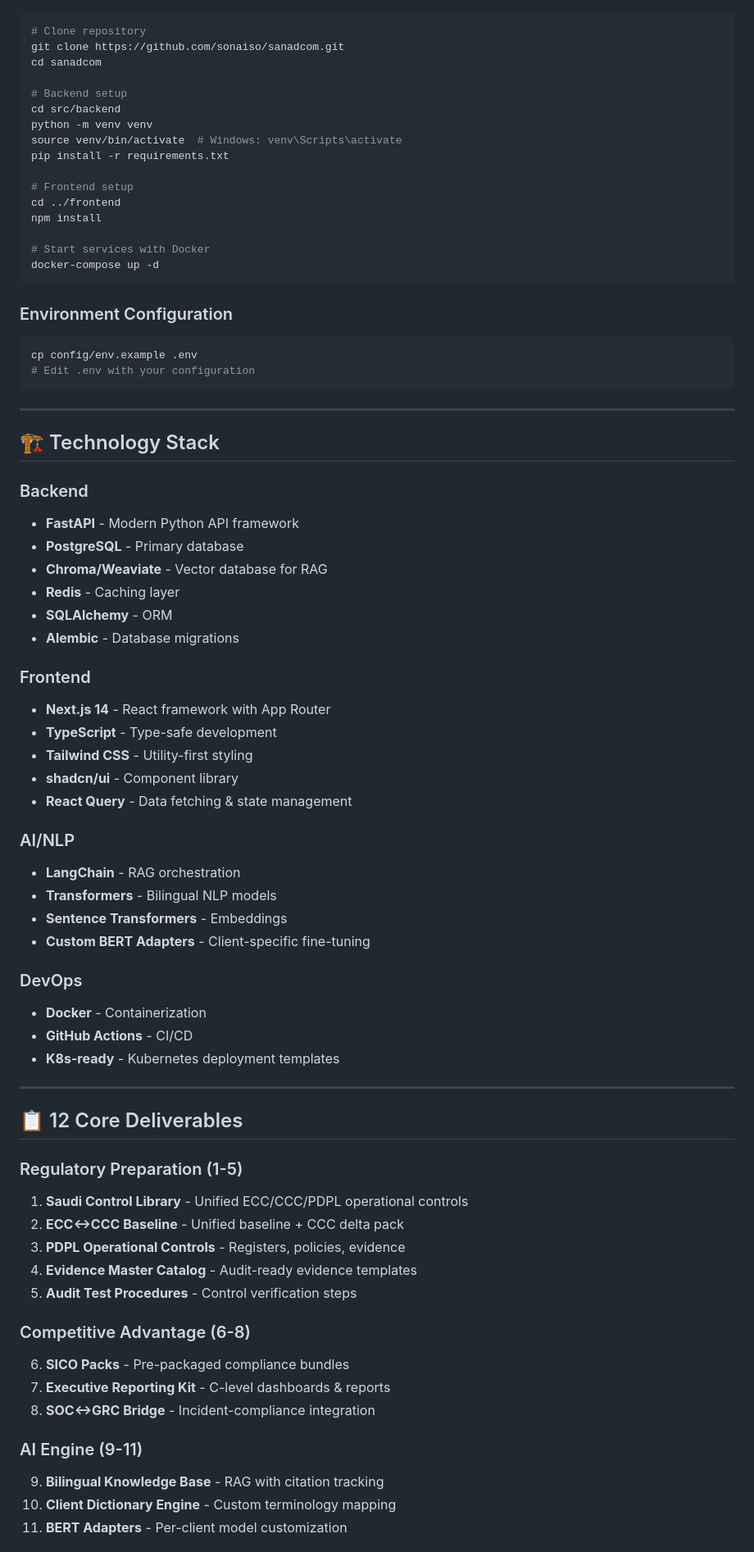
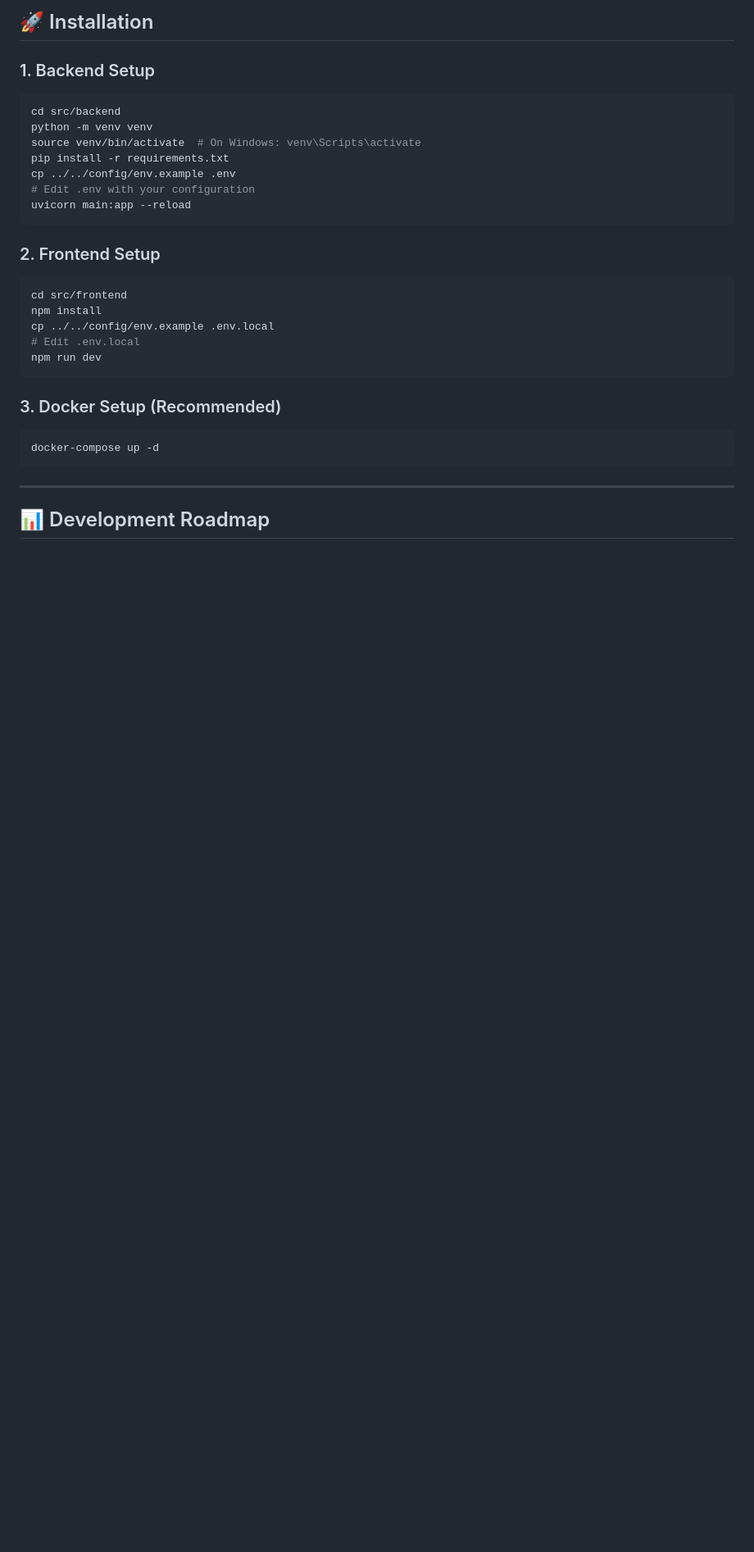
Before and after one commit to sanaddiab6-del/GRC_SC, a Markdown page: README.md, the part around one of its changes. Shown at 82% size. Rendered like a GitHub page; blank space fills up the shorter version.

````diff
--- a/README.md
+++ b/README.md
@@ -92,78 +161,32 @@ sanadcom/
 
+## 🚀 Installation
+
+### 1. Backend Setup
 ```bash
-# Clone repository
-git clone https://github.com/sonaiso/sanadcom.git
-cd sanadcom
-
-# Backend setup
 cd src/backend
 python -m venv venv
-source venv/bin/activate  # Windows: venv\Scripts\activate
+source venv/bin/activate  # On Windows: venv\Scripts\activate
 pip install -r requirements.txt
-
-# Frontend setup
-cd ../frontend
-npm install
-
-# Start services with Docker
-docker-compose up -d
+cp ../../config/env.example .env
+# Edit .env with your configuration
+uvicorn main:app --reload
 ```
 
-### Environment Configuration
+### 2. Frontend Setup
+```bash
+cd src/frontend
+npm install
+cp ../../config/env.example .env.local
+# Edit .env.local
+npm run dev
+```
 
+### 3. Docker Setup (Recommended)
 ```bash
-cp config/env.example .env
-# Edit .env with your configuration
+docker-compose up -d
 ```
 
 ---
 
-## 🏗️ Technology Stack
+## 📊 Development Roadmap
 
-### Backend
-- **FastAPI** - Modern Python API framework
-- **PostgreSQL** - Primary database
-- **Chroma/Weaviate** - Vector database for RAG
-- **Redis** - Caching layer
-- **SQLAlchemy** - ORM
-- **Alembic** - Database migrations
-
-### Frontend
-- **Next.js 14** - React framework with App Router
-- **TypeScript** - Type-safe development
-- **Tailwind CSS** - Utility-first styling
-- **shadcn/ui** - Component library
-- **React Query** - Data fetching & state management
-
-### AI/NLP
-- **LangChain** - RAG orchestration
-- **Transformers** - Bilingual NLP models
-- **Sentence Transformers** - Embeddings
-- **Custom BERT Adapters** - Client-specific fine-tuning
-
-### DevOps
-- **Docker** - Containerization
-- **GitHub Actions** - CI/CD
-- **K8s-ready** - Kubernetes deployment templates
-
----
-
-## 📋 12 Core Deliverables
-
-### Regulatory Preparation (1-5)
-1. **Saudi Control Library** - Unified ECC/CCC/PDPL operational controls
-2. **ECC↔CCC Baseline** - Unified baseline + CCC delta pack
-3. **PDPL Operational Controls** - Registers, policies, evidence
-4. **Evidence Master Catalog** - Audit-ready evidence templates
-5. **Audit Test Procedures** - Control verification steps
-
-### Competitive Advantage (6-8)
-6. **SICO Packs** - Pre-packaged compliance bundles
-7. **Executive Reporting Kit** - C-level dashboards & reports
-8. **SOC↔GRC Bridge** - Incident-compliance integration
-
-### AI Engine (9-11)
-9. **Bilingual Knowledge Base** - RAG with citation tracking
-10. **Client Dictionary Engine** - Custom terminology mapping
-11. **BERT Adapters** - Per-client model customization
-
````
Also changed, not shown: other parts of README.md (+134 -102 lines).
